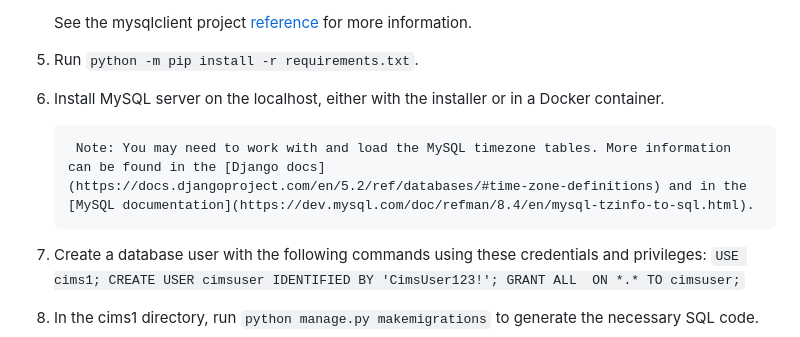
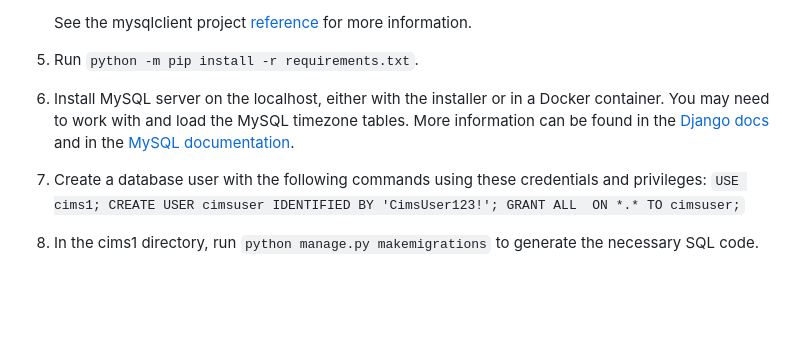
Before and after one commit to sgjohns1-sv/cims1, a Markdown page: README.md, the part around the change. GitHub-like rendering; blank space fills up the shorter version.

````diff
--- a/README.md
+++ b/README.md
@@ -40,9 +40,7 @@ Python Packages Used:
 
 5. Run `python -m pip install -r requirements.txt`.
 
-6. Install MySQL server on the localhost, either with the installer or in a Docker container.
-
-        Note: You may need to work with and load the MySQL timezone tables. More information can be found in the [Django docs](https://docs.djangoproject.com/en/5.2/ref/databases/#time-zone-definitions) and in the [MySQL documentation](https://dev.mysql.com/doc/refman/8.4/en/mysql-tzinfo-to-sql.html).
+6. Install MySQL server on the localhost, either with the installer or in a Docker container. You may need to work with and load the MySQL timezone tables. More information can be found in the [Django docs](https://docs.djangoproject.com/en/5.2/ref/databases/#time-zone-definitions) and in the [MySQL documentation](https://dev.mysql.com/doc/refman/8.4/en/mysql-tzinfo-to-sql.html).
 
 7. Create a database user with the following commands using these credentials and privileges:
         ```
````
